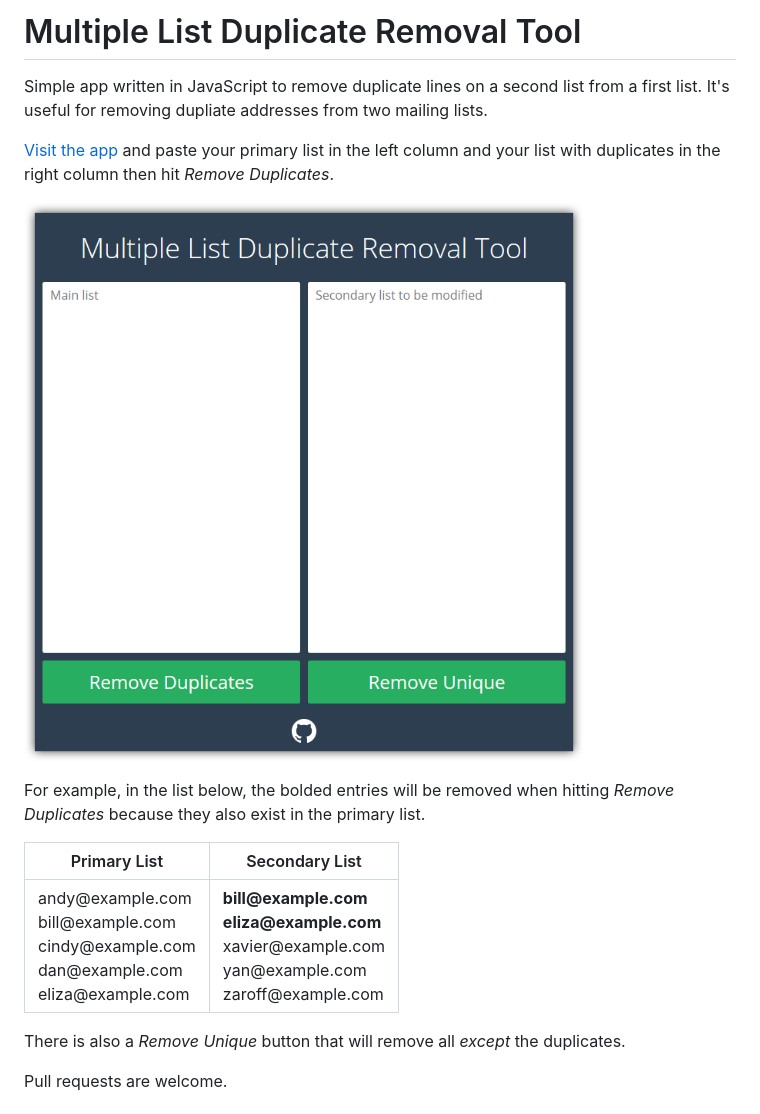
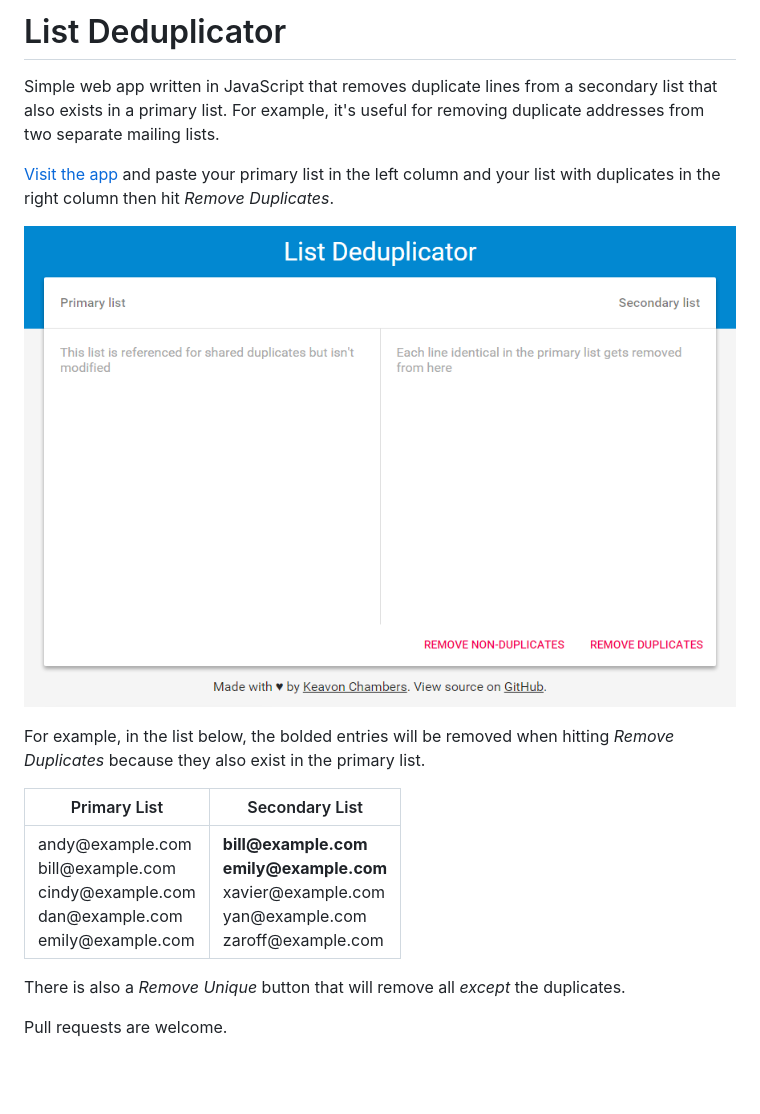
Before and after one commit to Keavon/List-Deduplicator, a Markdown page: README.md, the part around the change printed below. GitHub-like rendering; pictures changed too: screenshot.png; blank space fills up the shorter version.

```diff
--- a/README.md
+++ b/README.md
@@ -1,5 +1,5 @@
-Multiple List Duplicate Removal Tool
+List Deduplicator
 ==========================
 
-Simple app written in JavaScript to remove duplicate lines on a second list from a first list. It's useful for removing dupliate addresses from two mailing lists.
+Simple web app written in JavaScript that removes duplicate lines from a secondary list that also exists in a primary list. For example, it's useful for removing duplicate addresses from two separate mailing lists.
 
@@ -11,7 +11,7 @@ For example, in the list below, the bolded entries will be removed when hitting
 
 Primary List | Secondary List
 ------------ | --------------
-andy<span></span>@example.com<br />bill<span></span>@example.com<br />cindy<span></span>@example.com<br />dan<span></span>@example.com<br />eliza<span></span>@example.com | **bill<span></span>@example.com**<br />**eliza<span></span>@example.com**<br />xavier<span></span>@example.com<br />yan<span></span>@example.com<br />zaroff<span></span>@example.com
+andy<span></span>@example.com<br />bill<span></span>@example.com<br />cindy<span></span>@example.com<br />dan<span></span>@example.com<br />emily<span></span>@example.com | **bill<span></span>@example.com**<br />**emily<span></span>@example.com**<br />xavier<span></span>@example.com<br />yan<span></span>@example.com<br />zaroff<span></span>@example.com
 
 There is also a *Remove Unique* button that will remove all *except* the duplicates.
 
```
Also changed, not shown: other parts of README.md (+2 -2 lines), github.png (deleted), 6 other files.
